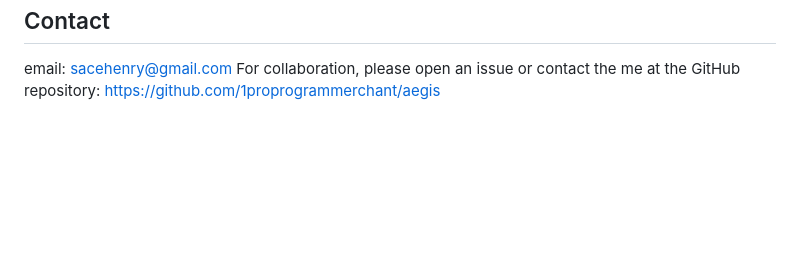
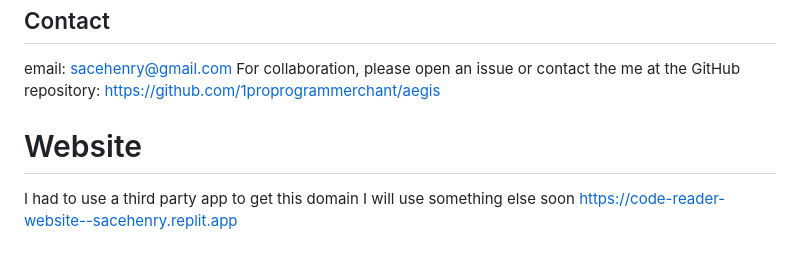
Before and after one commit to theonlychant/aegis, a Markdown page: README.md, the part around the change. GitHub-like rendering; blank space fills up the shorter version.

Commit message:
Updated The README file with new website link and content(soon-to-edit)
Added website link and updated README content.

```diff
--- a/README.md
+++ b/README.md
@@ -132,3 +132,7 @@ Contact
 -------
 email: sacehenry@gmail.com
 For collaboration, please open an issue or contact the me at the GitHub repository: https://github.com/1proprogrammerchant/aegis
+
+
+# Website
+I had to use a third party app to get this domain I will use something else soon https://code-reader-website--sacehenry.replit.app
```
